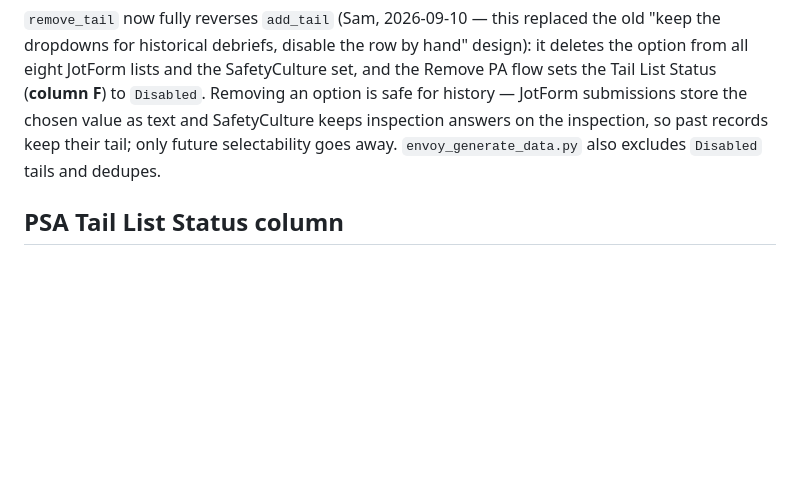
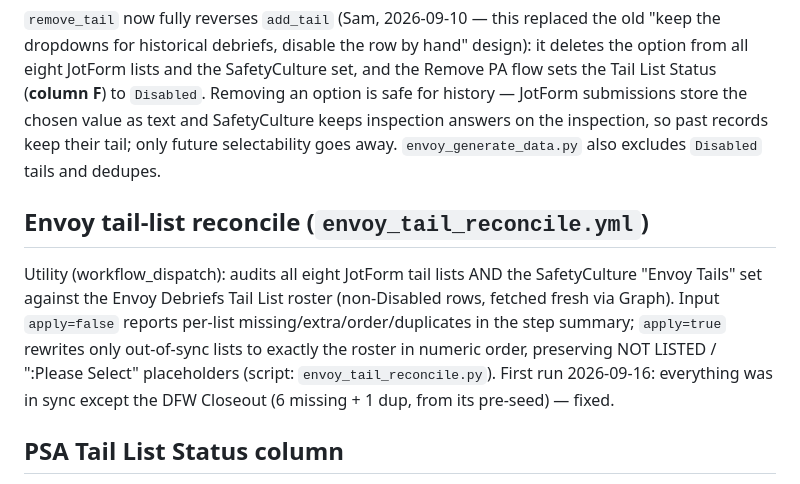
Before and after one commit to sam-kosco/envoy-compliance-tracker, a Markdown page: CLAUDE.md, the part around the change. GitHub-like rendering; blank space fills up the shorter version.

Commit message:
docs: note the envoy tail-list reconcile utility
Co-Authored-By: Claude Fable 5 <noreply@anthropic.com>

```diff
--- a/CLAUDE.md
+++ b/CLAUDE.md
@@ -310,6 +310,17 @@ value as text and SafetyCulture keeps inspection answers on the inspection, so
 past records keep their tail; only future selectability goes away.
 `envoy_generate_data.py` also excludes `Disabled` tails and dedupes.
 
+## Envoy tail-list reconcile (`envoy_tail_reconcile.yml`)
+
+Utility (workflow_dispatch): audits all eight JotForm tail lists AND the
+SafetyCulture "Envoy Tails" set against the Envoy Debriefs Tail List roster
+(non-Disabled rows, fetched fresh via Graph). Input `apply=false` reports
+per-list missing/extra/order/duplicates in the step summary; `apply=true`
+rewrites only out-of-sync lists to exactly the roster in numeric order,
+preserving NOT LISTED / ":Please Select" placeholders (script:
+`envoy_tail_reconcile.py`). First run 2026-09-16: everything was in sync
+except the DFW Closeout (6 missing + 1 dup, from its pre-seed) — fixed.
+
 ## PSA Tail List Status column
 
 The SharePoint Tail List (Table3 in `PSA Debriefs.xlsx`, sheet `Tail List`) has a
```
